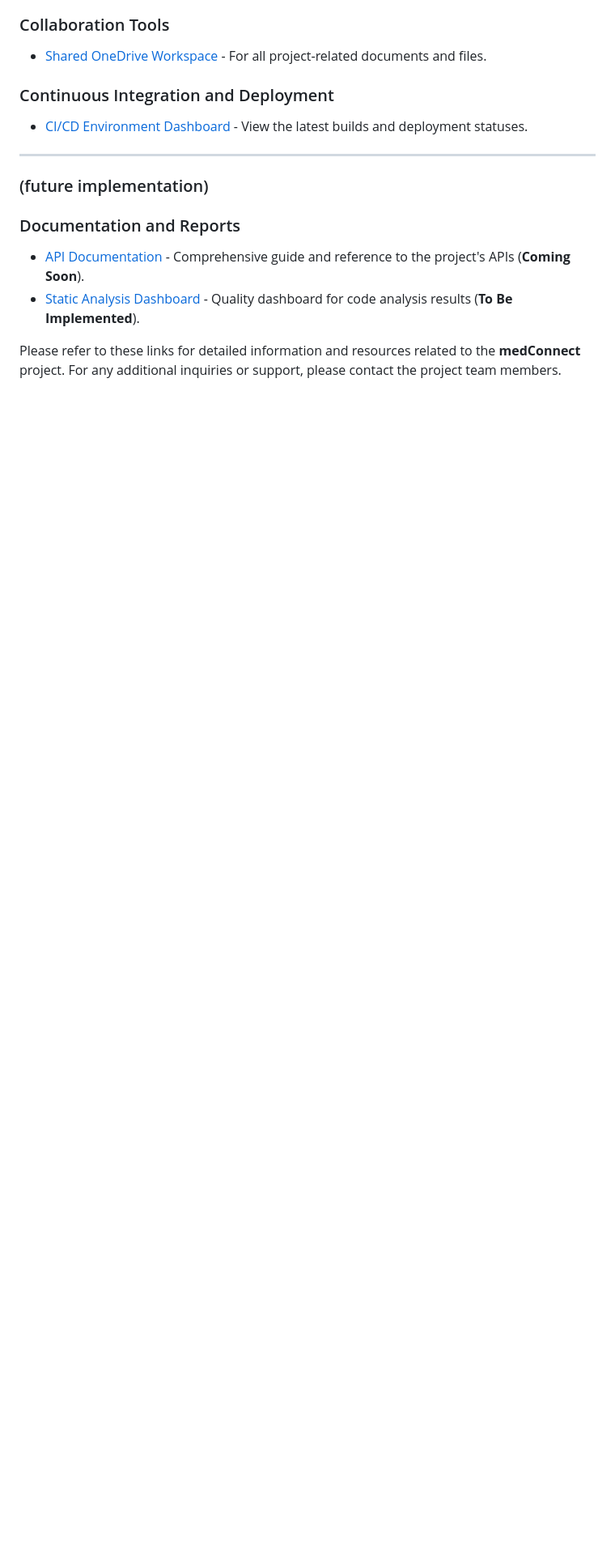
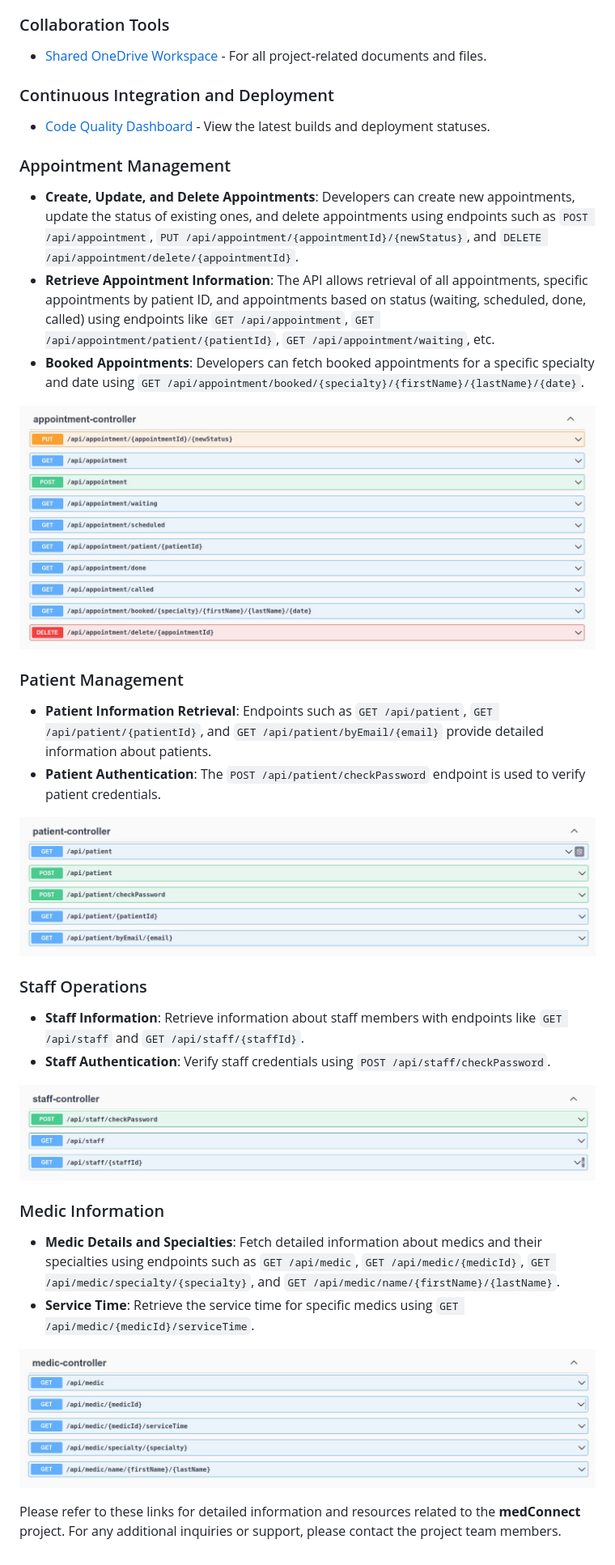
Before and after one commit to TiagoC18/medConnect, a Markdown page: README.md, the part around the change. Shown: that part at 81% size. GitHub-like rendering; pictures changed too: docs/images/swagger1.jpg (added), docs/images/swagger2.jpg (added), docs/images/swagger3.jpg (added); blank space fills up the shorter version.

```diff
--- a/README.md
+++ b/README.md
@@ -22,13 +22,34 @@
 - [Shared OneDrive Workspace](https://uapt33090-my.sharepoint.com/:f:/g/personal/tiagofcruz78_ua_pt/EnM4OJ3Awo1MlxC3y3Ngl4gBxEy2cs4P3P8LqFD5uM0VMQ?e=RpWfc4) - For all project-related documents and files.
 
 ### Continuous Integration and Deployment
-- [CI/CD Environment Dashboard](https://sonarcloud.io/project/overview?id=TiagoC18_medConnect) - View the latest builds and deployment statuses.
+- [Code Quality Dashboard](https://sonarcloud.io/project/overview?id=TiagoC18_medConnect) - View the latest builds and deployment statuses.
 
--------
 
-### (future implementation)
-### Documentation and Reports
-- [API Documentation](https://your-api-documentation-link.com) - Comprehensive guide and reference to the project's APIs (**Coming Soon**).
-- [Static Analysis Dashboard](https://your-sonarqube-dashboard-link.com) - Quality dashboard for code analysis results (**To Be Implemented**).
+### Appointment Management
+- **Create, Update, and Delete Appointments**: Developers can create new appointments, update the status of existing ones, and delete appointments using endpoints such as `POST /api/appointment`, `PUT /api/appointment/{appointmentId}/{newStatus}`, and `DELETE /api/appointment/delete/{appointmentId}`.
+- **Retrieve Appointment Information**: The API allows retrieval of all appointments, specific appointments by patient ID, and appointments based on status (waiting, scheduled, done, called) using endpoints like `GET /api/appointment`, `GET /api/appointment/patient/{patientId}`, `GET /api/appointment/waiting`, etc.
+- **Booked Appointments**: Developers can fetch booked appointments for a specific specialty and date using `GET /api/appointment/booked/{specialty}/{firstName}/{lastName}/{date}`.
+
+![Appointment Controller](/docs/images/swagger1.jpg)
+
+### Patient Management
+- **Patient Information Retrieval**: Endpoints such as `GET /api/patient`, `GET /api/patient/{patientId}`, and `GET /api/patient/byEmail/{email}` provide detailed information about patients.
+- **Patient Authentication**: The `POST /api/patient/checkPassword` endpoint is used to verify patient credentials.
+
+![Patient Controller](/docs/images/swagger3.jpg)
+
+### Staff Operations
+- **Staff Information**: Retrieve information about staff members with endpoints like `GET /api/staff` and `GET /api/staff/{staffId}`.
+- **Staff Authentication**: Verify staff credentials using `POST /api/staff/checkPassword`.
+
+![Staff Controller](/docs/images/swagger2.jpg)
+
+
+### Medic Information
+- **Medic Details and Specialties**: Fetch detailed information about medics and their specialties using endpoints such as `GET /api/medic`, `GET /api/medic/{medicId}`, `GET /api/medic/specialty/{specialty}`, and `GET /api/medic/name/{firstName}/{lastName}`.
+- **Service Time**: Retrieve the service time for specific medics using `GET /api/medic/{medicId}/serviceTime`.
+
+![Medic Controller](/docs/images/swagger4.jpg)
+
 
 Please refer to these links for detailed information and resources related to the **medConnect** project. For any additional inquiries or support, please contact the project team members.
```
Also changed, not shown: docs/images/quality.png (added).
